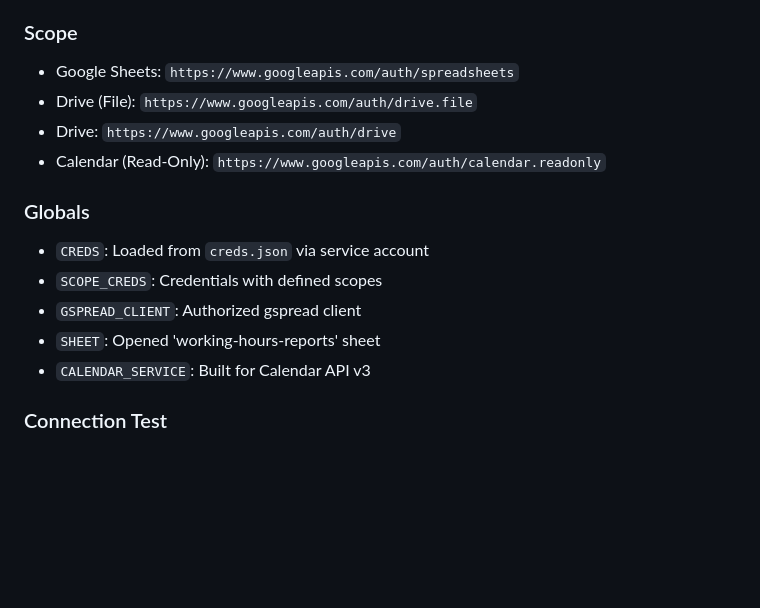
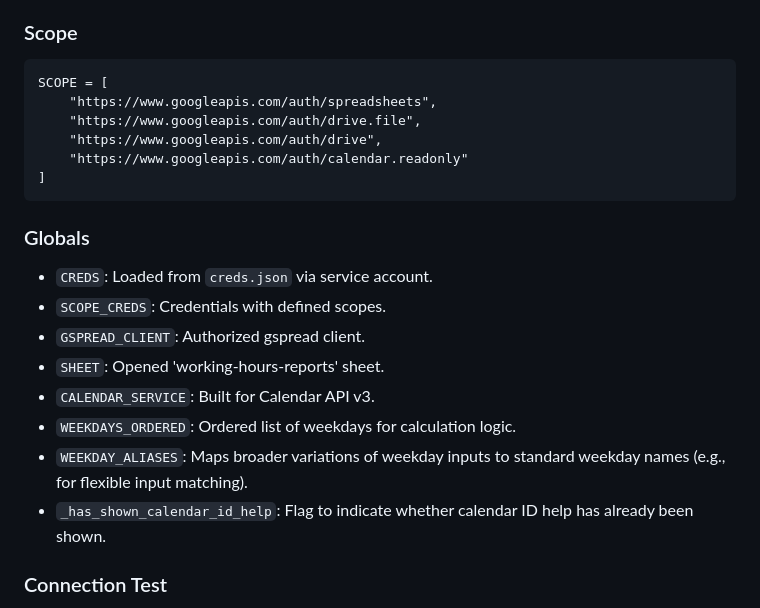
Before and after one commit to iliana-marquez/working-hours-analyser, a Markdown page: README.md, the part around the change printed below. GitHub-like rendering; blank space fills up the shorter version.

Commit message:
docs: Refine scope display / Add weekday globals and flag to README Development - Scope and Globals section

`````diff
--- a/README.md
+++ b/README.md
@@ -381,17 +381,24 @@ Thank you for using the Working Hours Analyser! Goodbye, Iliana!
 - **re**: Enables pattern matching and text searching using regular expressions.
 
 ### Scope
-- Google Sheets: `https://www.googleapis.com/auth/spreadsheets`
-- Drive (File): `https://www.googleapis.com/auth/drive.file`
-- Drive: `https://www.googleapis.com/auth/drive`
-- Calendar (Read-Only): `https://www.googleapis.com/auth/calendar.readonly`
+````
+SCOPE = [
+    "https://www.googleapis.com/auth/spreadsheets",
+    "https://www.googleapis.com/auth/drive.file",
+    "https://www.googleapis.com/auth/drive",
+    "https://www.googleapis.com/auth/calendar.readonly"
+]
+````
 
 ### Globals
-- `CREDS`: Loaded from `creds.json` via service account
-- `SCOPE_CREDS`: Credentials with defined scopes
-- `GSPREAD_CLIENT`: Authorized gspread client
-- `SHEET`: Opened 'working-hours-reports' sheet
-- `CALENDAR_SERVICE`: Built for Calendar API v3
+- `CREDS`: Loaded from `creds.json` via service account.
+- `SCOPE_CREDS`: Credentials with defined scopes.
+- `GSPREAD_CLIENT`: Authorized gspread client.
+- `SHEET`: Opened 'working-hours-reports' sheet.
+- `CALENDAR_SERVICE`: Built for Calendar API v3.
+- `WEEKDAYS_ORDERED`: Ordered list of weekdays for calculation logic.
+- `WEEKDAY_ALIASES`: Maps broader variations of weekday inputs to standard weekday names (e.g., for flexible input matching).
+- `_has_shown_calendar_id_help`: Flag to indicate whether calendar ID help has already been shown.
 
 ### Connection Test
 - Tested dependencies locally and on deployed Heroku app and moved testing code to test.py
`````
Also changed, not shown: other parts of README.md (+1 -1 lines).
